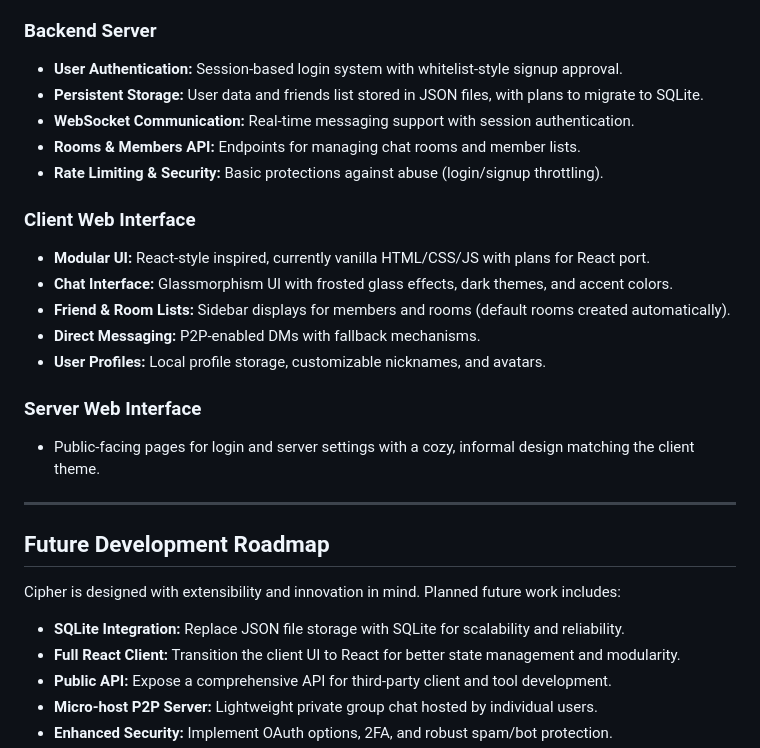
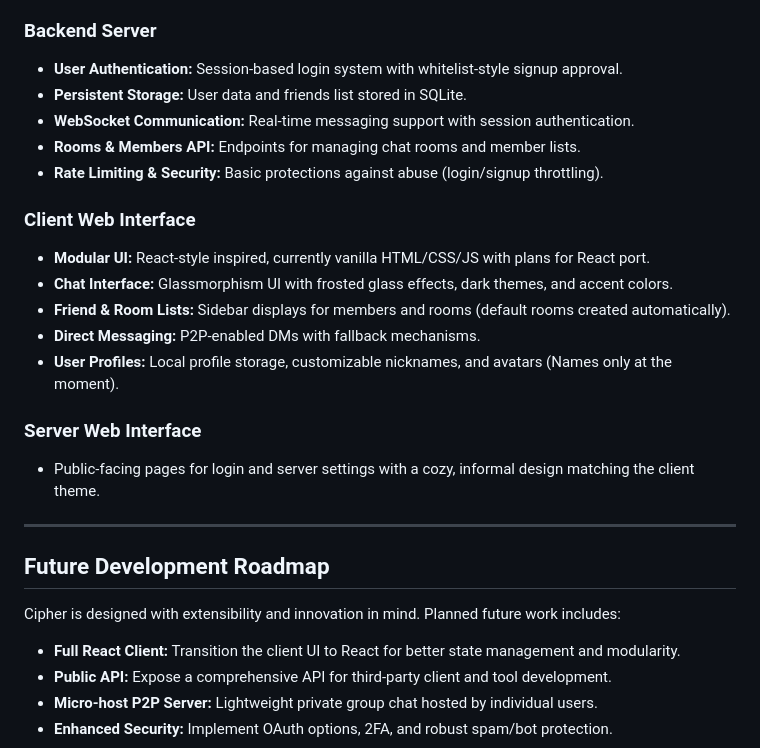
Before and after one commit to Gigg1E/Cipher, a Markdown page: README.md, the part around one of its changes. Drawn GitHub-style.

```diff
--- a/README.md
+++ b/README.md
@@ -41,7 +41,7 @@ Cipher is actively under development. Below is a summary of what is currently im
 ### Backend Server
 
 - **User Authentication:** Session-based login system with whitelist-style signup approval.
-- **Persistent Storage:** User data and friends list stored in JSON files, with plans to migrate to SQLite.
+- **Persistent Storage:** User data and friends list stored in SQLite.
 - **WebSocket Communication:** Real-time messaging support with session authentication.
 - **Rooms & Members API:** Endpoints for managing chat rooms and member lists.
 - **Rate Limiting & Security:** Basic protections against abuse (login/signup throttling).
@@ -52,7 +52,7 @@ Cipher is actively under development. Below is a summary of what is currently im
 - **Chat Interface:** Glassmorphism UI with frosted glass effects, dark themes, and accent colors.
 - **Friend & Room Lists:** Sidebar displays for members and rooms (default rooms created automatically).
 - **Direct Messaging:** P2P-enabled DMs with fallback mechanisms.
-- **User Profiles:** Local profile storage, customizable nicknames, and avatars.
+- **User Profiles:** Local profile storage, customizable nicknames, and avatars (Names only at the moment).
 
 ### Server Web Interface
 
@@ -64,7 +64,6 @@ Cipher is actively under development. Below is a summary of what is currently im
 
 Cipher is designed with extensibility and innovation in mind. Planned future work includes:
 
-- **SQLite Integration:** Replace JSON file storage with SQLite for scalability and reliability.
 - **Full React Client:** Transition the client UI to React for better state management and modularity.
 - **Public API:** Expose a comprehensive API for third-party client and tool development.
 - **Micro-host P2P Server:** Lightweight private group chat hosted by individual users.
```
Also changed, not shown: other parts of README.md (+31 -26 lines).
